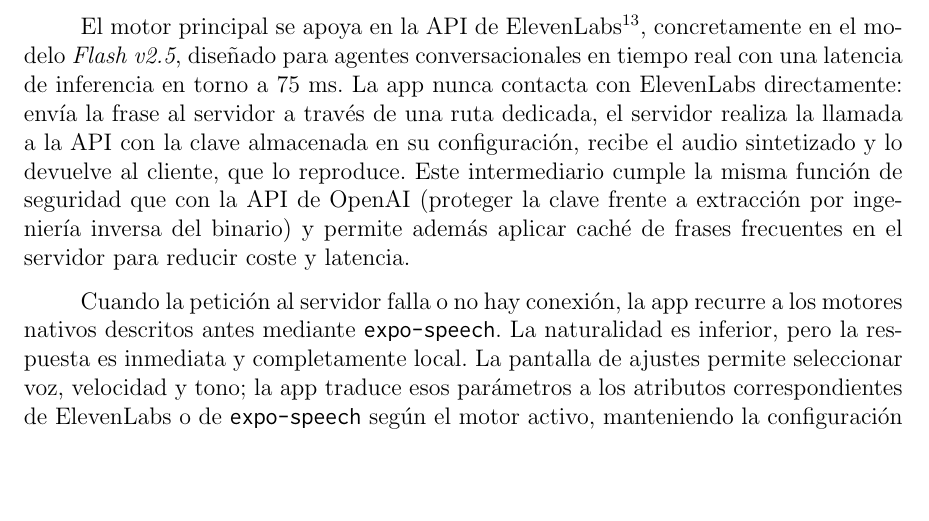
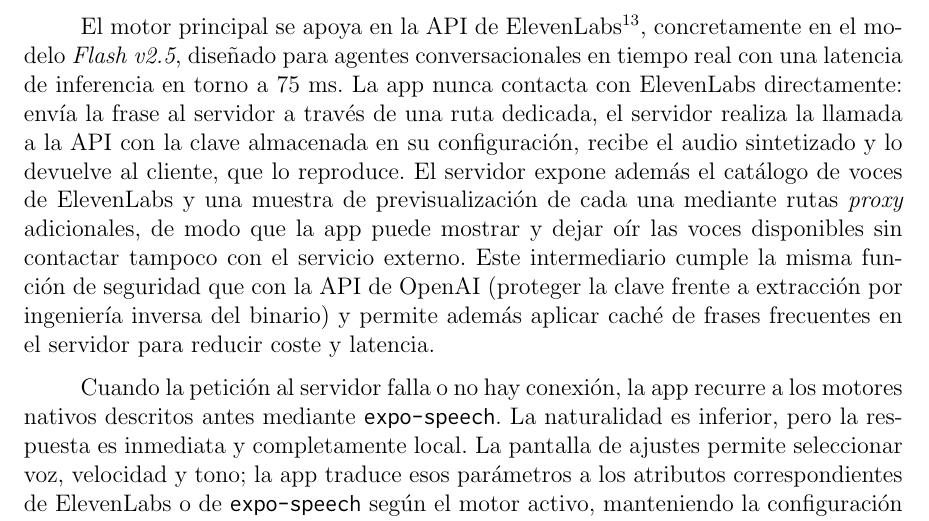
Before and after one commit to Lagaress/tfg-memory, a LaTeX document (main.tex, which reads sections/3b-development-app.tex): part of page 83 of 119, cut so that both start at the same text, the shorter picture padded with empty space. Compiled offline with pdfLaTeX.

Commit message:
Extend proxy principle to voice catalog and preview
The server also proxies the ElevenLabs voice catalog and per-voice
preview samples, so the app never contacts the external service even
to list or preview voices.

Co-Authored-By: Claude Opus 4.7 <noreply@anthropic.com>

```diff
--- a/sections/3b-development-app.tex
+++ b/sections/3b-development-app.tex
@@ -91,7 +91,7 @@
 
 Para conjugar estos criterios la app combina dos motores complementarios: un servicio neuronal externo como motor principal cuando hay conexión a Internet y los motores nativos de la plataforma como respaldo \textit{offline}.
 
-El motor principal se apoya en la API de ElevenLabs\footnote{\url{https://elevenlabs.io/pricing/api}}, concretamente en el modelo \textit{Flash v2.5}, diseñado para agentes conversacionales en tiempo real con una latencia de inferencia en torno a 75~ms. La app nunca contacta con ElevenLabs directamente: envía la frase al servidor a través de una ruta dedicada, el servidor realiza la llamada a la API con la clave almacenada en su configuración, recibe el audio sintetizado y lo devuelve al cliente, que lo reproduce. Este intermediario cumple la misma función de seguridad que con la API de OpenAI (proteger la clave frente a extracción por ingeniería inversa del binario) y permite además aplicar caché de frases frecuentes en el servidor para reducir coste y latencia.
+El motor principal se apoya en la API de ElevenLabs\footnote{\url{https://elevenlabs.io/pricing/api}}, concretamente en el modelo \textit{Flash v2.5}, diseñado para agentes conversacionales en tiempo real con una latencia de inferencia en torno a 75~ms. La app nunca contacta con ElevenLabs directamente: envía la frase al servidor a través de una ruta dedicada, el servidor realiza la llamada a la API con la clave almacenada en su configuración, recibe el audio sintetizado y lo devuelve al cliente, que lo reproduce. El servidor expone además el catálogo de voces de ElevenLabs y una muestra de previsualización de cada una mediante rutas \textit{proxy} adicionales, de modo que la app puede mostrar y dejar oír las voces disponibles sin contactar tampoco con el servicio externo. Este intermediario cumple la misma función de seguridad que con la API de OpenAI (proteger la clave frente a extracción por ingeniería inversa del binario) y permite además aplicar caché de frases frecuentes en el servidor para reducir coste y latencia.
 
 Cuando la petición al servidor falla o no hay conexión, la app recurre a los motores nativos descritos antes mediante \texttt{expo-speech}. La naturalidad es inferior, pero la respuesta es inmediata y completamente local. La pantalla de ajustes permite seleccionar voz, velocidad y tono; la app traduce esos parámetros a los atributos correspondientes de ElevenLabs o de \texttt{expo-speech} según el motor activo, manteniendo la configuración coherente para el usuario.
 
```
